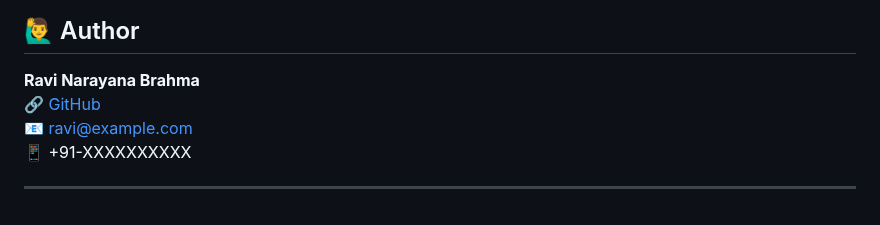
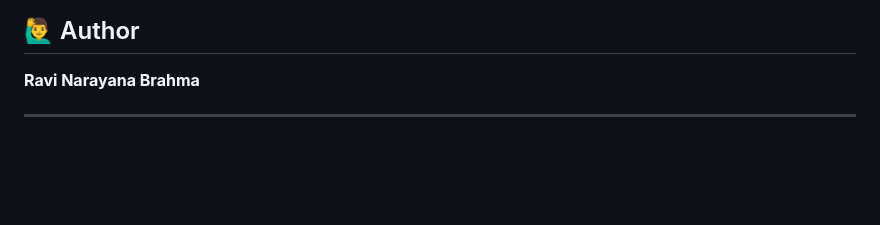
Before and after one commit to Ravi-narayana-brahma/FoodNest, a Markdown page: README.md, the part around the change. GitHub-like rendering; blank space fills up the shorter version.

```diff
--- a/README.md
+++ b/README.md
@@ -135,8 +135,5 @@ FoodNest/
 ## 🙋‍♂️ Author
 
 **Ravi Narayana Brahma**
-🔗 [GitHub](https://github.com/yourusername)
-📧 ravi@example.com
-📱 +91-XXXXXXXXXX
 
 ---
```
